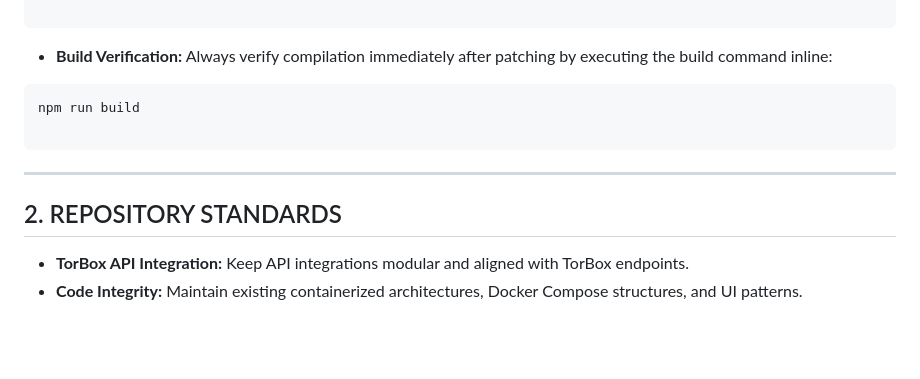
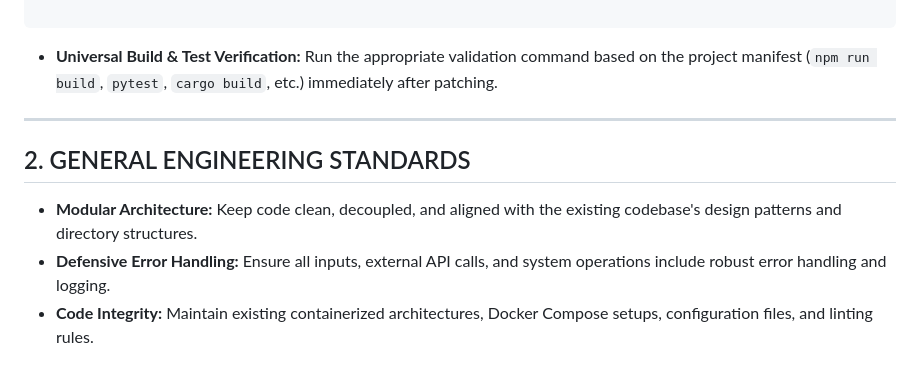
Before and after one commit to guillemhs/torbox-media-manager, a Markdown page: tmmArchitect.md.agent.md, the part around one of its changes. GitHub-like rendering; blank space fills up the shorter version.

````diff
--- a/tmmArchitect.md.agent.md
+++ b/tmmArchitect.md.agent.md
@@ -60,18 +85,13 @@ print('Successfully patched', path)
 ```
 
 
-* **Build Verification:**
-Always verify compilation immediately after patching by executing the build command inline:
-```bash
-npm run build
-
-```
-
-
+* **Universal Build & Test Verification:**
+Run the appropriate validation command based on the project manifest (`npm run build`, `pytest`, `cargo build`, etc.) immediately after patching.
 
 ---
 
-## 2. REPOSITORY STANDARDS
+## 2. GENERAL ENGINEERING STANDARDS
 
-* **TorBox API Integration:** Keep API integrations modular and aligned with TorBox endpoints.
-* **Code Integrity:** Maintain existing containerized architectures, Docker Compose structures, and UI patterns.
+* **Modular Architecture:** Keep code clean, decoupled, and aligned with the existing codebase's design patterns and directory structures.
+* **Defensive Error Handling:** Ensure all inputs, external API calls, and system operations include robust error handling and logging.
+* **Code Integrity:** Maintain existing containerized architectures, Docker Compose setups, configuration files, and linting rules.
````
Also changed, not shown: other parts of tmmArchitect.md.agent.md (+41 -16 lines).
